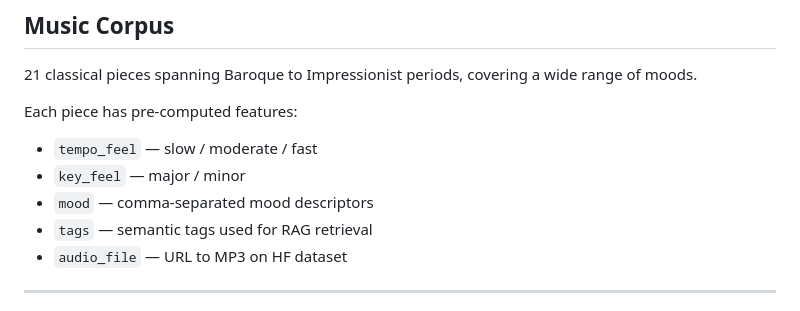
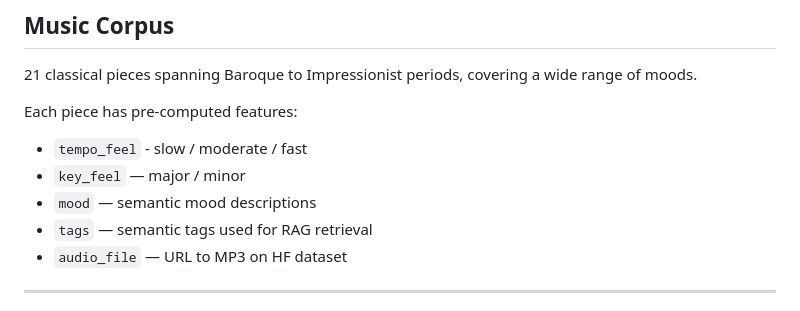
Before and after one commit to vanessah-26/resonance-music-poetry-NLP, a Markdown page: README.md, the part around the change. Rendered like a GitHub page.

Commit message:
updated read

```diff
--- a/README.md
+++ b/README.md
@@ -118,9 +118,9 @@ For non-English poems, `auto_tag.py` uses the English translation for keyword ex
 21 classical pieces spanning Baroque to Impressionist periods, covering a wide range of moods.
 
 Each piece has pre-computed features:
-- `tempo_feel` — slow / moderate / fast
+- `tempo_feel` - slow / moderate / fast
 - `key_feel` — major / minor
-- `mood` — comma-separated mood descriptors
+- `mood` — semantic mood descriptions
 - `tags` — semantic tags used for RAG retrieval
 - `audio_file` — URL to MP3 on HF dataset
 
```
